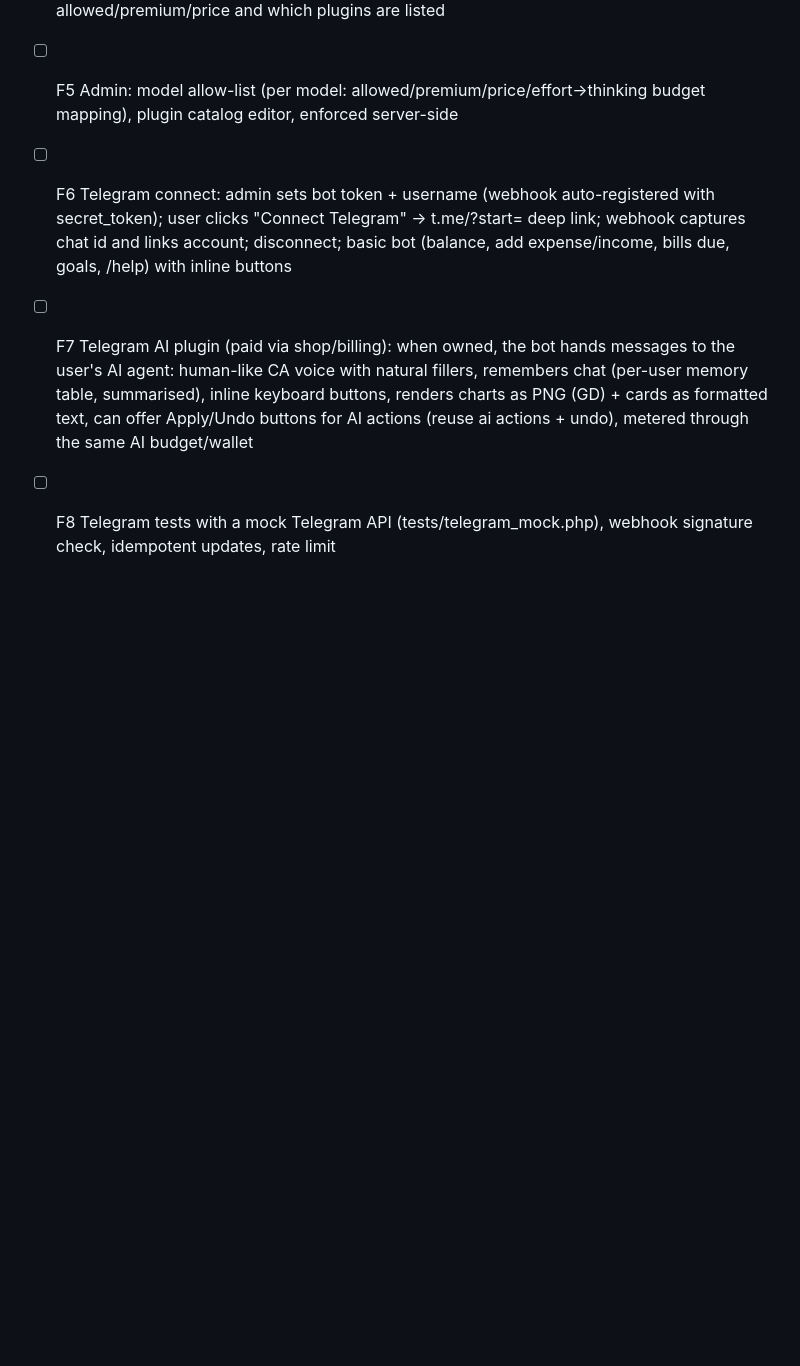
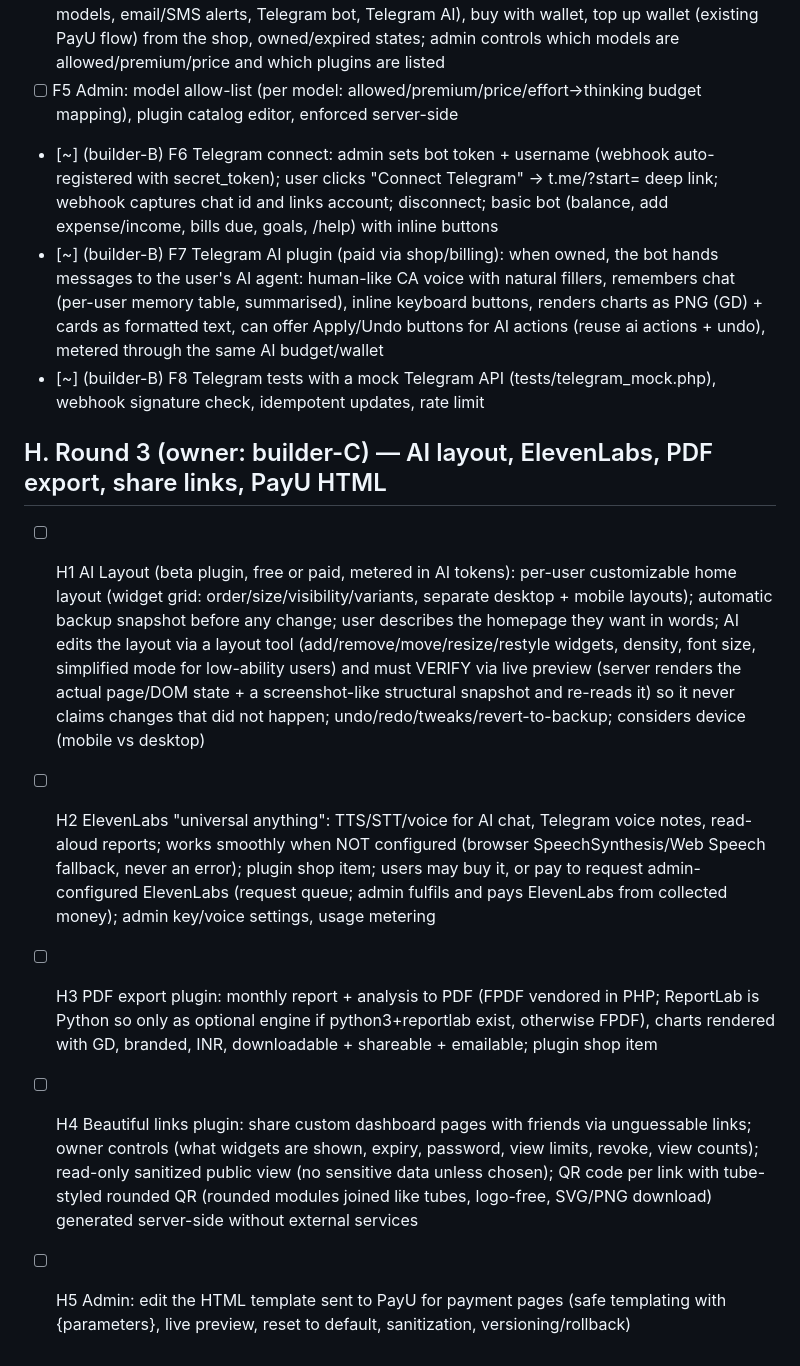
Before and after one commit to anshpreet2442/finance4mom, a Markdown page: QUEUE.md, the part around the change. Rendered like a GitHub page; blank space fills up the shorter version.

Commit message:
Queue: round 3

```diff
--- a/QUEUE.md
+++ b/QUEUE.md
@@ -84,6 +84,13 @@ Rule: edit only your own queue lines; append new items at the bottom of the righ
 - [ ] F3 PillsMark animated AI logo (WebGL2 port of reference/PillsMark.jsx; fix the `colors` shadowing bug; ship own pills.svg; static SVG fallback without WebGL2 / reduced motion) used as the AI agent logo in nav, AI page header, landing page
 - [ ] F4 Plugin shop ("Plugins" page): users browse features/plugins (Dock, AI models, premium models, email/SMS alerts, Telegram bot, Telegram AI), buy with wallet, top up wallet (existing PayU flow) from the shop, owned/expired states; admin controls which models are allowed/premium/price and which plugins are listed
 - [ ] F5 Admin: model allow-list (per model: allowed/premium/price/effort->thinking budget mapping), plugin catalog editor, enforced server-side
-- [ ] F6 Telegram connect: admin sets bot token + username (webhook auto-registered with secret_token); user clicks "Connect Telegram" -> t.me/<bot>?start=<one-time token> deep link; webhook captures chat id and links account; disconnect; basic bot (balance, add expense/income, bills due, goals, /help) with inline buttons
-- [ ] F7 Telegram AI plugin (paid via shop/billing): when owned, the bot hands messages to the user's AI agent: human-like CA voice with natural fillers, remembers chat (per-user memory table, summarised), inline keyboard buttons, renders charts as PNG (GD) + cards as formatted text, can offer Apply/Undo buttons for AI actions (reuse ai actions + undo), metered through the same AI budget/wallet
-- [ ] F8 Telegram tests with a mock Telegram API (tests/telegram_mock.php), webhook signature check, idempotent updates, rate limit
+- [~] (builder-B) F6 Telegram connect: admin sets bot token + username (webhook auto-registered with secret_token); user clicks "Connect Telegram" -> t.me/<bot>?start=<one-time token> deep link; webhook captures chat id and links account; disconnect; basic bot (balance, add expense/income, bills due, goals, /help) with inline buttons
+- [~] (builder-B) F7 Telegram AI plugin (paid via shop/billing): when owned, the bot hands messages to the user's AI agent: human-like CA voice with natural fillers, remembers chat (per-user memory table, summarised), inline keyboard buttons, renders charts as PNG (GD) + cards as formatted text, can offer Apply/Undo buttons for AI actions (reuse ai actions + undo), metered through the same AI budget/wallet
+- [~] (builder-B) F8 Telegram tests with a mock Telegram API (tests/telegram_mock.php), webhook signature check, idempotent updates, rate limit
+
+## H. Round 3 (owner: builder-C) — AI layout, ElevenLabs, PDF export, share links, PayU HTML
+- [ ] H1 AI Layout (beta plugin, free or paid, metered in AI tokens): per-user customizable home layout (widget grid: order/size/visibility/variants, separate desktop + mobile layouts); automatic backup snapshot before any change; user describes the homepage they want in words; AI edits the layout via a layout tool (add/remove/move/resize/restyle widgets, density, font size, simplified mode for low-ability users) and must VERIFY via live preview (server renders the actual page/DOM state + a screenshot-like structural snapshot and re-reads it) so it never claims changes that did not happen; undo/redo/tweaks/revert-to-backup; considers device (mobile vs desktop)
+- [ ] H2 ElevenLabs "universal anything": TTS/STT/voice for AI chat, Telegram voice notes, read-aloud reports; works smoothly when NOT configured (browser SpeechSynthesis/Web Speech fallback, never an error); plugin shop item; users may buy it, or pay to request admin-configured ElevenLabs (request queue; admin fulfils and pays ElevenLabs from collected money); admin key/voice settings, usage metering
+- [ ] H3 PDF export plugin: monthly report + analysis to PDF (FPDF vendored in PHP; ReportLab is Python so only as optional engine if python3+reportlab exist, otherwise FPDF), charts rendered with GD, branded, INR, downloadable + shareable + emailable; plugin shop item
+- [ ] H4 Beautiful links plugin: share custom dashboard pages with friends via unguessable links; owner controls (what widgets are shown, expiry, password, view limits, revoke, view counts); read-only sanitized public view (no sensitive data unless chosen); QR code per link with tube-styled rounded QR (rounded modules joined like tubes, logo-free, SVG/PNG download) generated server-side without external services
+- [ ] H5 Admin: edit the HTML template sent to PayU for payment pages (safe templating with {parameters}, live preview, reset to default, sanitization, versioning/rollback)
```
